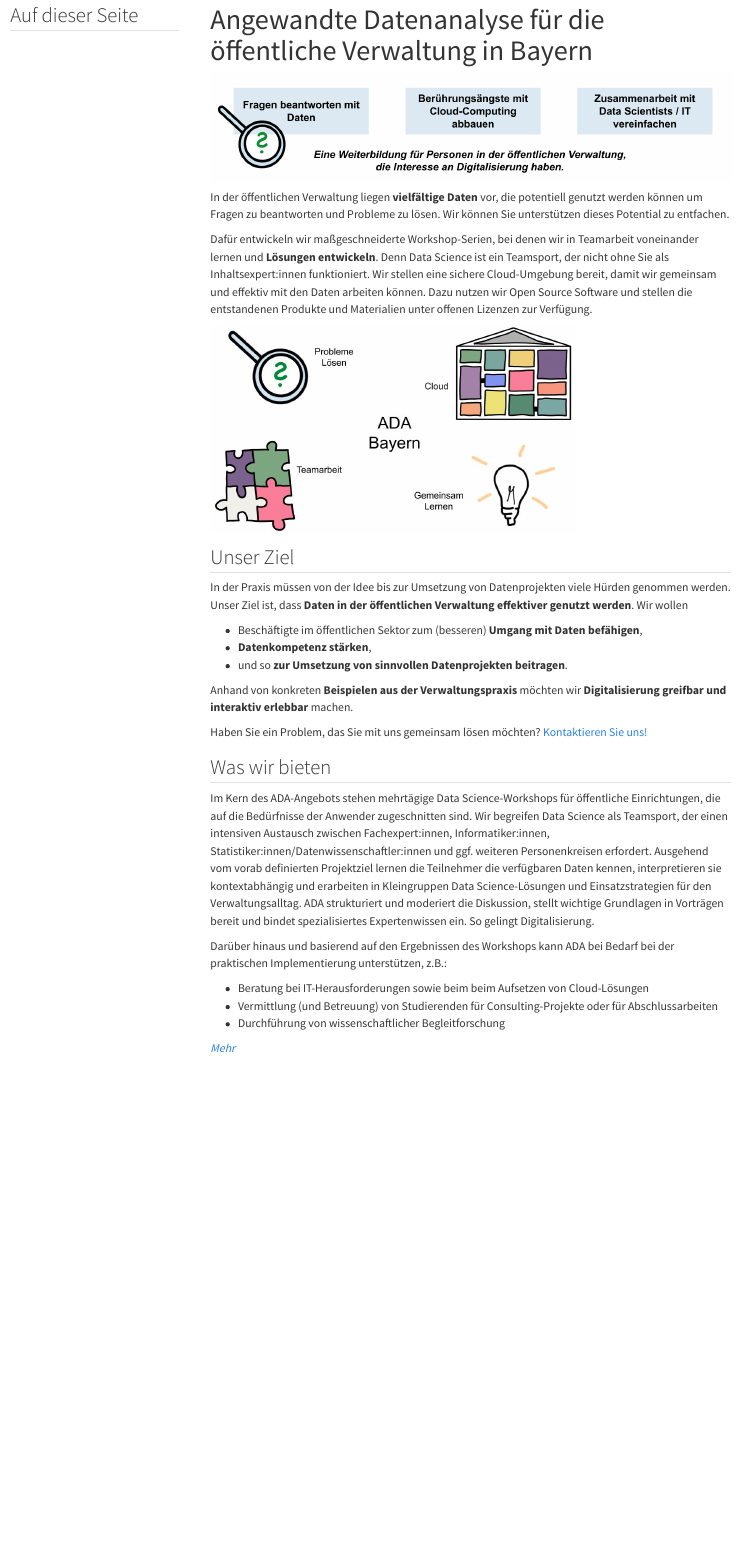
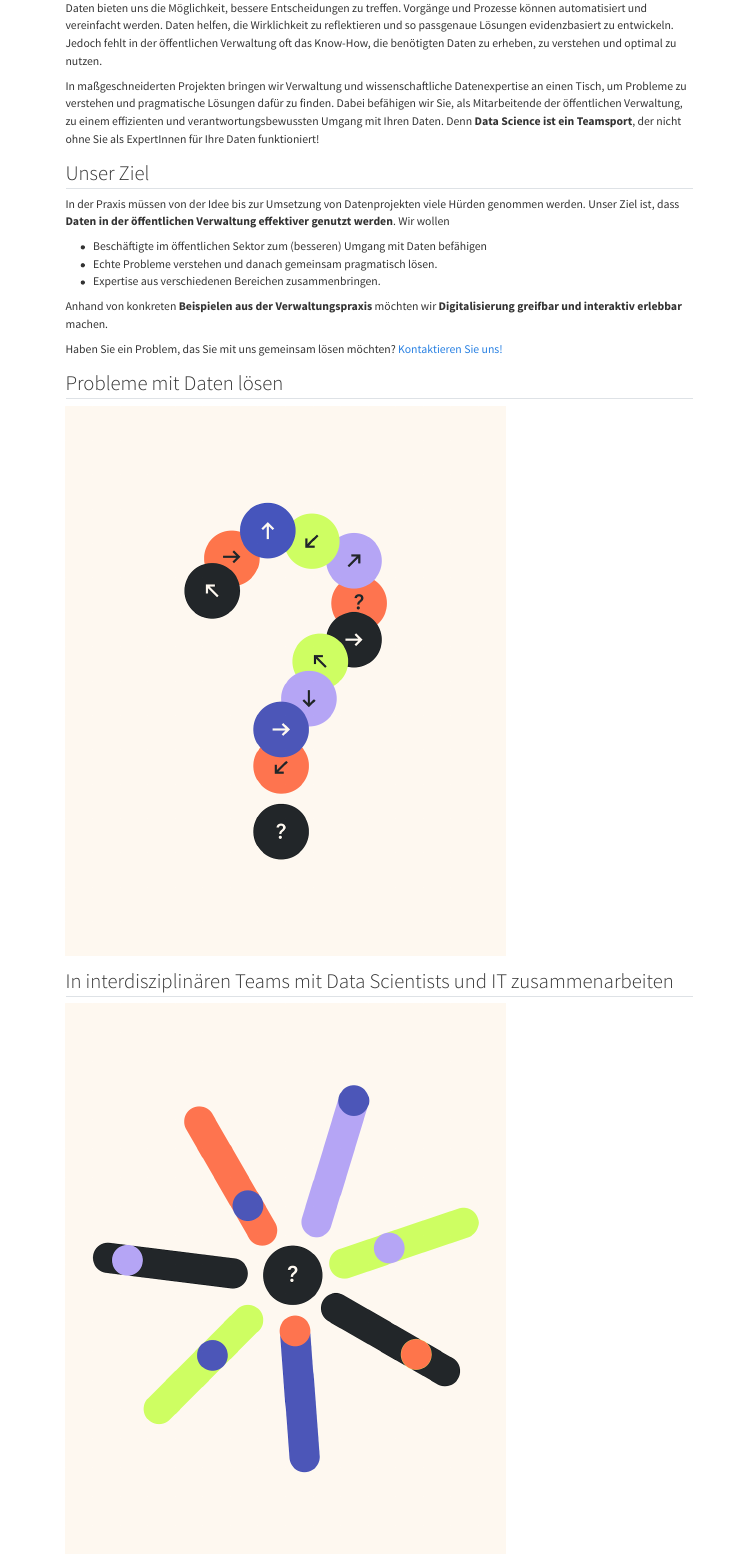
Before and after one commit to ada-bayern/website, a Quarto document (index.qmd): the page in a window 1100 px wide, from 10 px down before the commit and from 200 px down after it. Rendered offline with R 4.5, knitr and Pandoc in place of Quarto, with nearby package versions; menus at the side of the page are left out.

Commit message:
Updated Landing Page

```diff
--- a/_quarto.yml
+++ b/_quarto.yml
@@ -2,9 +2,12 @@
   type: website
 
 website:
-  title: "ADA Bayern"
+  title: "ADA"
+  image: "icons/ADA_G_SecondaryLogo_FullColor_Positive.png"
+  favicon: "icons/ADA_Favicon.png"
   navbar:
-    background: "#00883a"
+    background: "#cfff63"
+    foreground: "#1c1c1c"
     left:
       - text: "Über uns"
         href: about.qmd
@@ -31,6 +34,8 @@
         href: https://github.com/ada-bayern/
 
   page-footer:
+    background: "#fffbf3"
+    foreground: "#1c1c1c"
     left: |
       ![](/icons/Logo_BERD-NFDI.png){fig-alt="BERD@NFDI" height="80px"}
       .
@@ -50,7 +55,8 @@
   sidebar:
   - title: "Abgeschlossene Projekte"
     style: "docked"
-    #background: light
+    background: "#fffbf3"
+    foreground: "#1c1c1c"
     collapse-level: 1
     contents:
       - section: "Einzelbaumerkennung"
@@ -104,4 +110,7 @@
       - cosmo
       - brand
     css: styles.css
+    backgroundcolor: "#fffbf3"
+    fontcolor: "#1c1c1c"
+    #mainfont: Open Sans
     toc: false
--- a/index.qmd
+++ b/index.qmd
@@ -1,30 +1,34 @@
 ---
-title: "Angewandte Datenanalyse für die öffentliche Verwaltung in Bayern"
-title-block-banner: true
-toc: true
-toc-title: "Auf dieser Seite"
-toccolor: "green"
+#title-block-banner: true
+# toc: true
+# toc-title: "Auf dieser Seite"
+# toccolor: "#b6a6f6"
 ---
 
-![](icons/banner.png){width=100% fig-align="center" fig-alt="https://www.berd-nfdi.de/berd-academy/"}
+![](icons/ada_primary_logo.png){width=100% fig-align="center" fig-alt="Angewandte Datenanalyse für die öffentliche Verwaltung"}
 
-In der öffentlichen Verwaltung liegen **vielfältige Daten** vor, die potentiell genutzt werden können um Fragen zu beantworten und Probleme zu lösen. Wir können Sie unterstützen dieses Potential zu entfachen.
+Daten bieten uns die Möglichkeit, bessere Entscheidungen zu treffen. Vorgänge und Prozesse können automatisiert und vereinfacht werden. Daten helfen, die Wirklichkeit zu reflektieren und so passgenaue Lösungen evidenzbasiert zu entwickeln. Jedoch fehlt in der öffentlichen Verwaltung oft das Know-How, die benötigten Daten zu erheben, zu verstehen und optimal zu nutzen.
 
-Dafür entwickeln wir maßgeschneiderte Workshop-Serien, bei denen wir in Teamarbeit voneinander lernen und **Lösungen entwickeln**. Denn Data Science ist ein Teamsport, der nicht ohne Sie als Inhaltsexpert:innen funktioniert. Wir stellen eine sichere Cloud-Umgebung bereit, damit wir gemeinsam und effektiv mit den Daten arbeiten können. Dazu nutzen wir Open Source Software und stellen die entstandenen Produkte und Materialien unter offenen Lizenzen zur Verfügung.
+In maßgeschneiderten Projekten bringen wir Verwaltung und wissenschaftliche Datenexpertise an einen Tisch, um Probleme zu verstehen und pragmatische Lösungen dafür zu finden. Dabei befähigen wir Sie, als Mitarbeitende der öffentlichen Verwaltung, zu einem effizienten und verantwortungsbewussten Umgang mit Ihren Daten.
+Denn **Data Science ist ein Teamsport**, der nicht ohne Sie als ExpertInnen für Ihre Daten funktioniert!
 
-![](icons/ada-bausteine.jpg){fig-align="center" width=70% fig-alt="Probleme lösen, Teamarbeit, Gemeinsam Lernen, Cloud"}
+<!-- ![](icons/ada-bausteine.jpg){fig-align="center" width=70% fig-alt="Probleme lösen, Teamarbeit, Gemeinsam Lernen, Cloud"} -->
 
 ## Unser Ziel
 
 In der Praxis müssen von der Idee bis zur Umsetzung von Datenprojekten viele Hürden genommen werden. Unser Ziel ist, dass **Daten in der öffentlichen Verwaltung effektiver genutzt werden**. Wir wollen
 
-- Beschäftigte im öffentlichen Sektor zum (besseren) **Umgang mit Daten befähigen**,
-- **Datenkompetenz stärken**,
-- und so **zur Umsetzung von sinnvollen Datenprojekten beitragen**.
+- Beschäftigte im öffentlichen Sektor zum (besseren) Umgang mit Daten befähigen
+- Echte Probleme verstehen und danach gemeinsam pragmatisch lösen.
+- Expertise aus verschiedenen Bereichen zusammenbringen.
+
 
 Anhand von konkreten **Beispielen aus der Verwaltungspraxis** möchten wir **Digitalisierung greifbar und interaktiv erlebbar** machen.
 
+
 Haben Sie ein Problem, das Sie mit uns gemeinsam lösen möchten? [Kontaktieren Sie uns!](kontakt.qmd)
 
+## Probleme mit Daten lösen
+![](icons/ADA_question.png){fig-align="center" width=70% fig-alt="Probleme lösen, Teamarbeit, Gemeinsam Lernen, Cloud"}
 
-## Was wir bieten
+## In interdisziplinären Teams mit Data Scientists und IT zusammenarbeiten
@@ -37,7 +51,7 @@
 - Vermittlung (und Betreuung) von Studierenden für Consulting-Projekte oder für Abschlussarbeiten
 - Durchführung von wissenschaftlicher Begleitforschung
 
-[*Mehr*](about.qmd)
+[*Mehr*](about.qmd) -->
 
 <!-- ---
 ![](../../icons/Logos.png)
```
Also changed, not shown: icons/ADA_Cloud.png (added), icons/ADA_Favicon.png (added), icons/ADA_G_SecondaryLogo_FullColor_Positive.png (added), icons/ADA_Lernen.png (added), icons/ADA_Team.png (added), icons/ADA_question.png (added), icons/ada_primary_logo.png (added), index.qmd (10 more changed lines).
